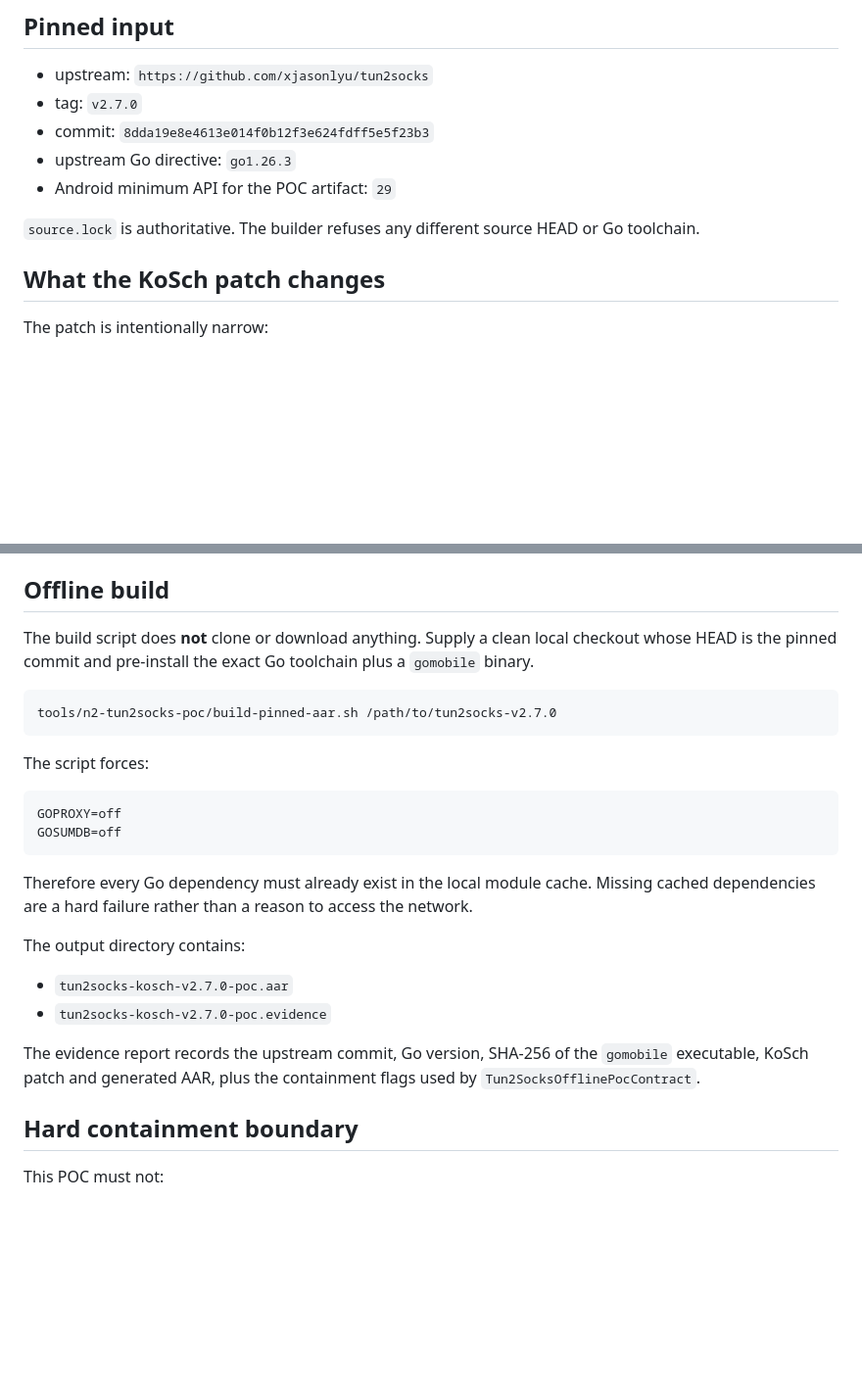
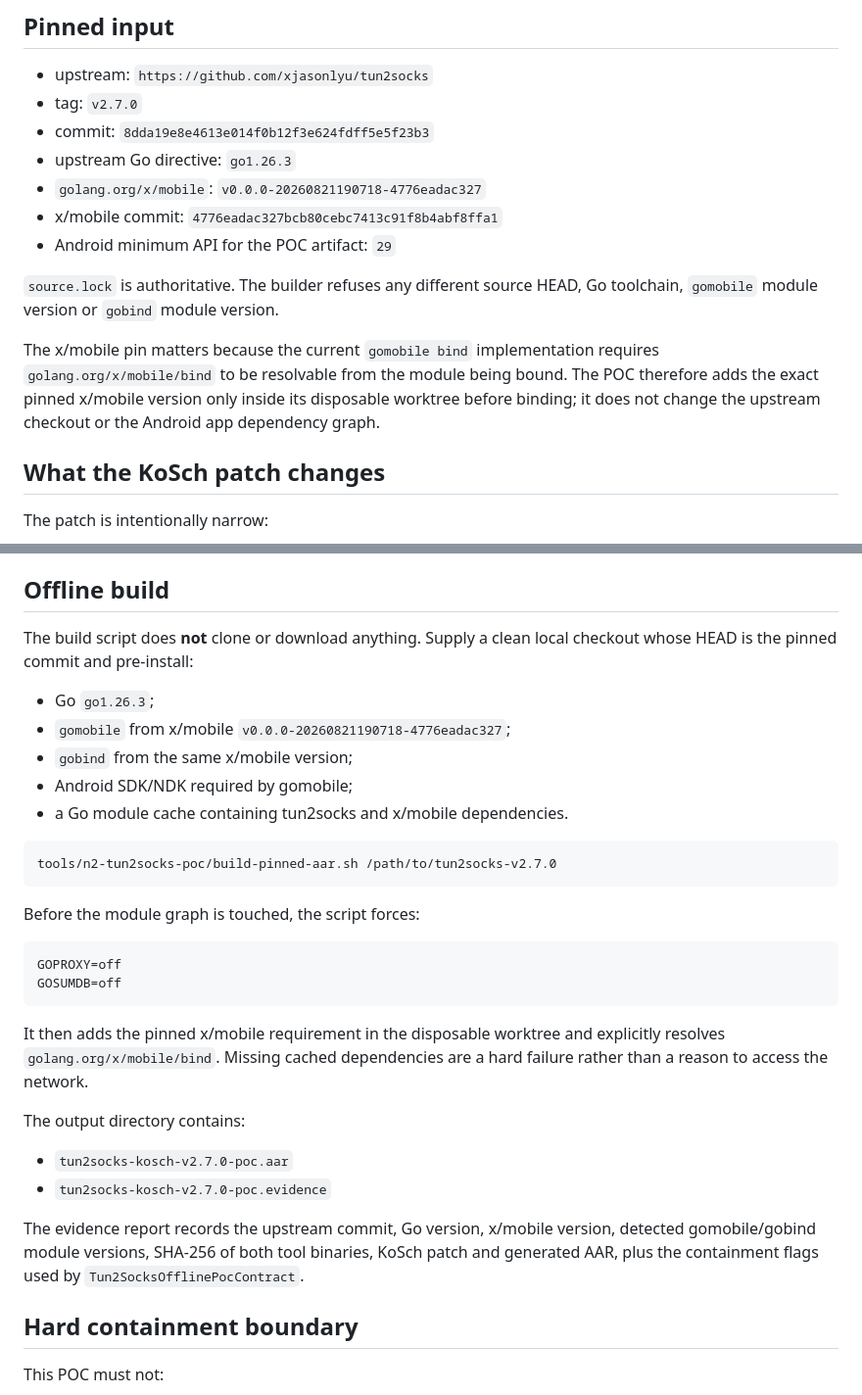
Before and after one commit to chekento/kosch-ai-android, a Markdown page: tools/n2-tun2socks-poc/README.md, 2 parts joined by grey strips. Shown at 98% size. GitHub-like rendering; blank space fills up the shorter version.

Commit message:
docs: document pinned current gomobile toolchain

````diff
--- a/tools/n2-tun2socks-poc/README.md
+++ b/tools/n2-tun2socks-poc/README.md
@@ -10,9 +10,13 @@ This directory defines a reproducible, traffic-inert experiment for evaluating `
 - tag: `v2.7.0`
 - commit: `8dda19e8e4613e014f0b12f3e624fdff5e5f23b3`
 - upstream Go directive: `go1.26.3`
+- `golang.org/x/mobile`: `v0.0.0-20260821190718-4776eadac327`
+- x/mobile commit: `4776eadac327bcb80cebc7413c91f8b4abf8ffa1`
 - Android minimum API for the POC artifact: `29`
 
-`source.lock` is authoritative. The builder refuses any different source HEAD or Go toolchain.
+`source.lock` is authoritative. The builder refuses any different source HEAD, Go toolchain, `gomobile` module version or `gobind` module version.
+
+The x/mobile pin matters because the current `gomobile bind` implementation requires `golang.org/x/mobile/bind` to be resolvable from the module being bound. The POC therefore adds the exact pinned x/mobile version only inside its disposable worktree before binding; it does not change the upstream checkout or the Android app dependency graph.
 
 ## What the KoSch patch changes
 
@@ -28,27 +32,33 @@ The intended Android implementation of `SocketProtector.Protect(fd)` is `VpnServ
 
 ## Offline build
 
-The build script does **not** clone or download anything. Supply a clean local checkout whose HEAD is the pinned commit and pre-install the exact Go toolchain plus a `gomobile` binary.
+The build script does **not** clone or download anything. Supply a clean local checkout whose HEAD is the pinned commit and pre-install:
+
+- Go `go1.26.3`;
+- `gomobile` from x/mobile `v0.0.0-20260821190718-4776eadac327`;
+- `gobind` from the same x/mobile version;
+- Android SDK/NDK required by gomobile;
+- a Go module cache containing tun2socks and x/mobile dependencies.
 
 ```bash
 tools/n2-tun2socks-poc/build-pinned-aar.sh /path/to/tun2socks-v2.7.0
 ```
 
-The script forces:
+Before the module graph is touched, the script forces:
 
 ```text
 GOPROXY=off
 GOSUMDB=off
 ```
 
-Therefore every Go dependency must already exist in the local module cache. Missing cached dependencies are a hard failure rather than a reason to access the network.
+It then adds the pinned x/mobile requirement in the disposable worktree and explicitly resolves `golang.org/x/mobile/bind`. Missing cached dependencies are a hard failure rather than a reason to access the network.
 
 The output directory contains:
 
 - `tun2socks-kosch-v2.7.0-poc.aar`
 - `tun2socks-kosch-v2.7.0-poc.evidence`
 
-The evidence report records the upstream commit, Go version, SHA-256 of the `gomobile` executable, KoSch patch and generated AAR, plus the containment flags used by `Tun2SocksOfflinePocContract`.
+The evidence report records the upstream commit, Go version, x/mobile version, detected gomobile/gobind module versions, SHA-256 of both tool binaries, KoSch patch and generated AAR, plus the containment flags used by `Tun2SocksOfflinePocContract`.
 
 ## Hard containment boundary
 
````
